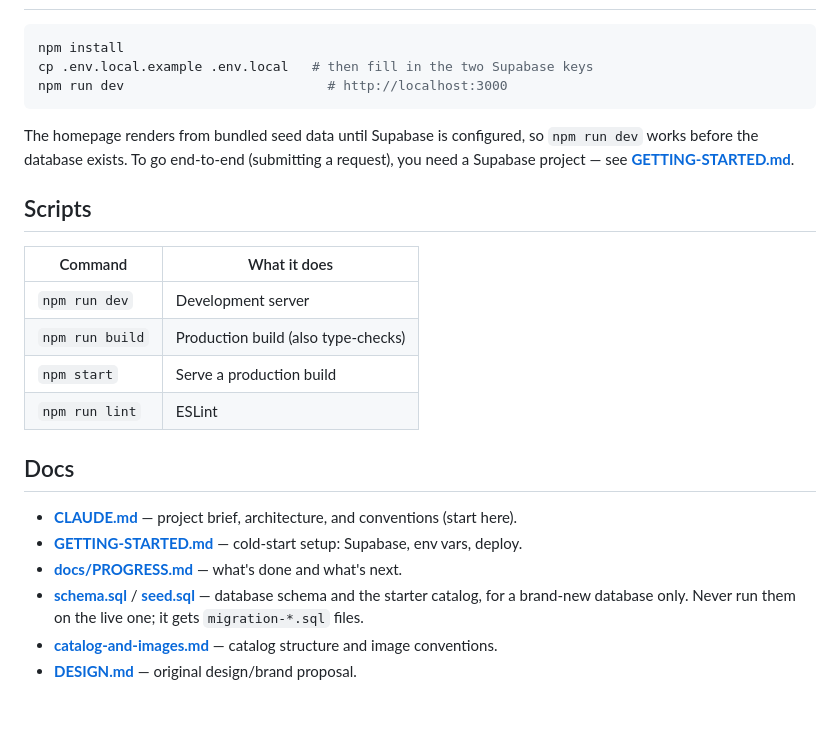
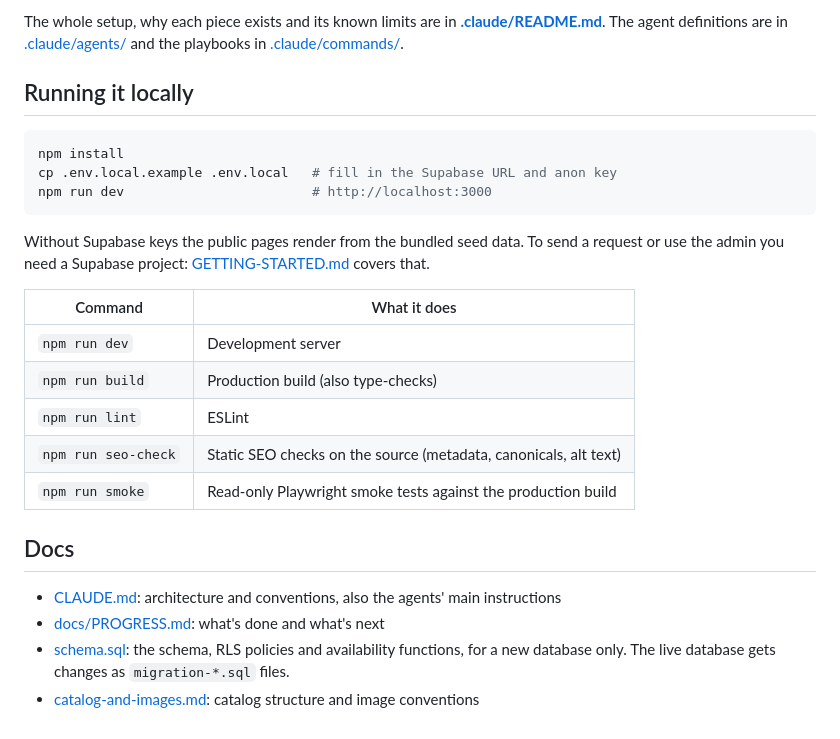
Before and after one commit to stiliyan-koev/arches-and-decorations, a Markdown page: README.md, the part around one of its changes. Rendered like a GitHub page.

Commit message:
docs: English README for the public repo, refresh project status (#78)
* docs: English README for the public repo, refresh project status

* docs: fix review round 1

````diff
--- a/README.md
+++ b/README.md
@@ -11,26 +85,30 @@ Built with **Next.js (App Router) + TypeScript + Tailwind v4** and **Supabase**
+The whole setup, why each piece exists and its known limits are in
+**[.claude/README.md](.claude/README.md)**. The agent definitions are in
+[.claude/agents/](.claude/agents/) and the playbooks in [.claude/commands/](.claude/commands/).
+
+## Running it locally
 
 ```bash
 npm install
-cp .env.local.example .env.local   # then fill in the two Supabase keys
-npm run dev                          # http://localhost:3000
+cp .env.local.example .env.local   # fill in the Supabase URL and anon key
+npm run dev                        # http://localhost:3000
 ```
 
-The homepage renders from bundled seed data until Supabase is configured, so `npm run dev` works before the database exists. To go end-to-end (submitting a request), you need a Supabase project — see **[GETTING-STARTED.md](GETTING-STARTED.md)**.
-
-## Scripts
+Without Supabase keys the public pages render from the bundled seed data. To send a request or use
+the admin you need a Supabase project: [GETTING-STARTED.md](GETTING-STARTED.md) covers that.
 
 | Command | What it does |
 | --- | --- |
 | `npm run dev` | Development server |
 | `npm run build` | Production build (also type-checks) |
-| `npm start` | Serve a production build |
 | `npm run lint` | ESLint |
+| `npm run seo-check` | Static SEO checks on the source (metadata, canonicals, alt text) |
+| `npm run smoke` | Read-only Playwright smoke tests against the production build |
 
 ## Docs
 
-- **[CLAUDE.md](CLAUDE.md)** — project brief, architecture, and conventions (start here).
-- **[GETTING-STARTED.md](GETTING-STARTED.md)** — cold-start setup: Supabase, env vars, deploy.
-- **[docs/PROGRESS.md](docs/PROGRESS.md)** — what's done and what's next.
-- **[schema.sql](schema.sql)** / **[seed.sql](seed.sql)** — database schema and the starter catalog, for a brand-new database only. Never run them on the live one; it gets `migration-*.sql` files.
-- **[catalog-and-images.md](catalog-and-images.md)** — catalog structure and image conventions.
-- **[DESIGN.md](DESIGN.md)** — original design/brand proposal.
+- [CLAUDE.md](CLAUDE.md): architecture and conventions, also the agents' main instructions
+- [docs/PROGRESS.md](docs/PROGRESS.md): what's done and what's next
+- [schema.sql](schema.sql): the schema, RLS policies and availability functions, for a new database
+  only. The live database gets changes as `migration-*.sql` files.
+- [catalog-and-images.md](catalog-and-images.md): catalog structure and image conventions
````
Also changed, not shown: other parts of README.md (+80 -6 lines), CLAUDE.md (+4 -1 lines), docs/PROGRESS.md (+17 -24 lines), docs/screenshots/basket.png (added), docs/screenshots/catalog-phone.png (added), docs/screenshots/home.png (added).
